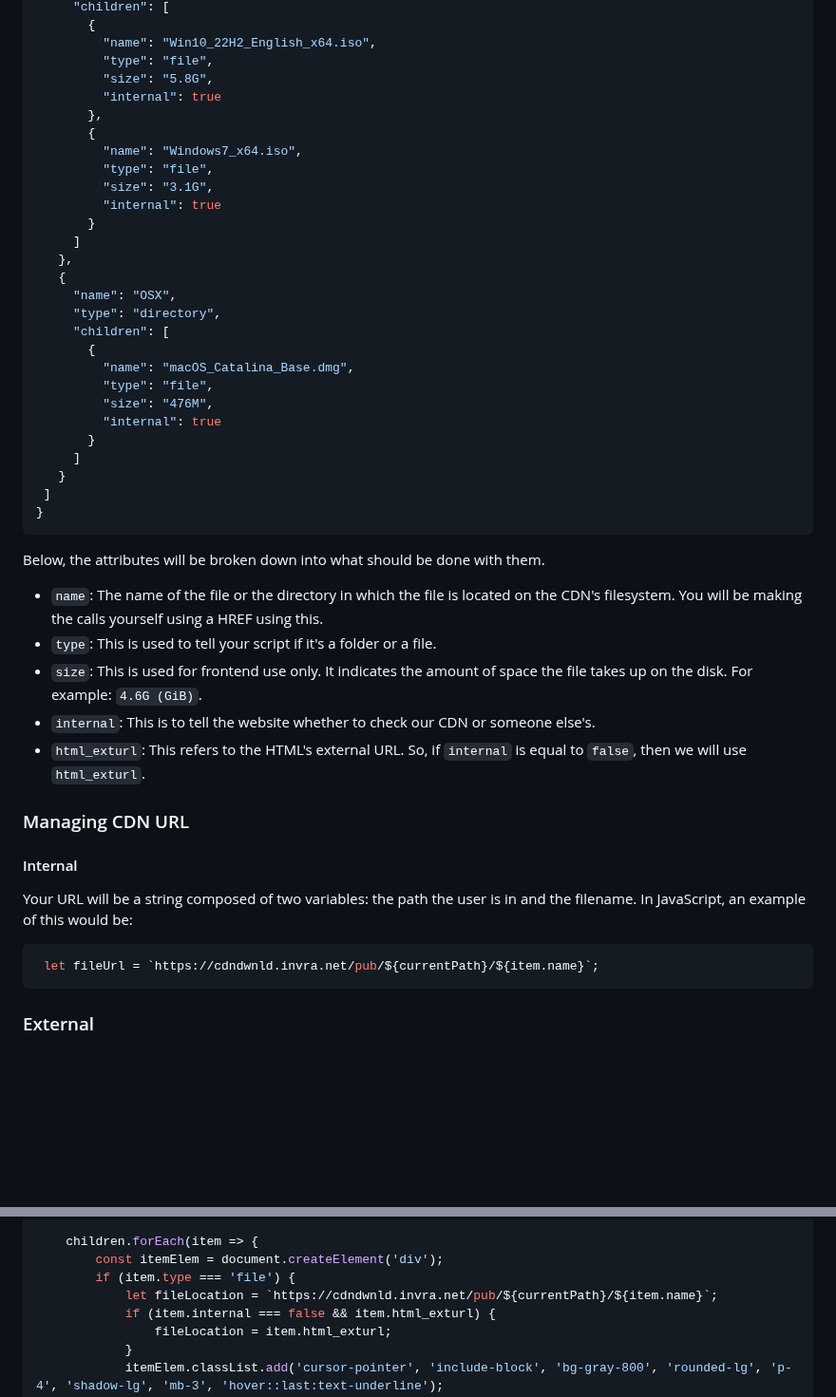
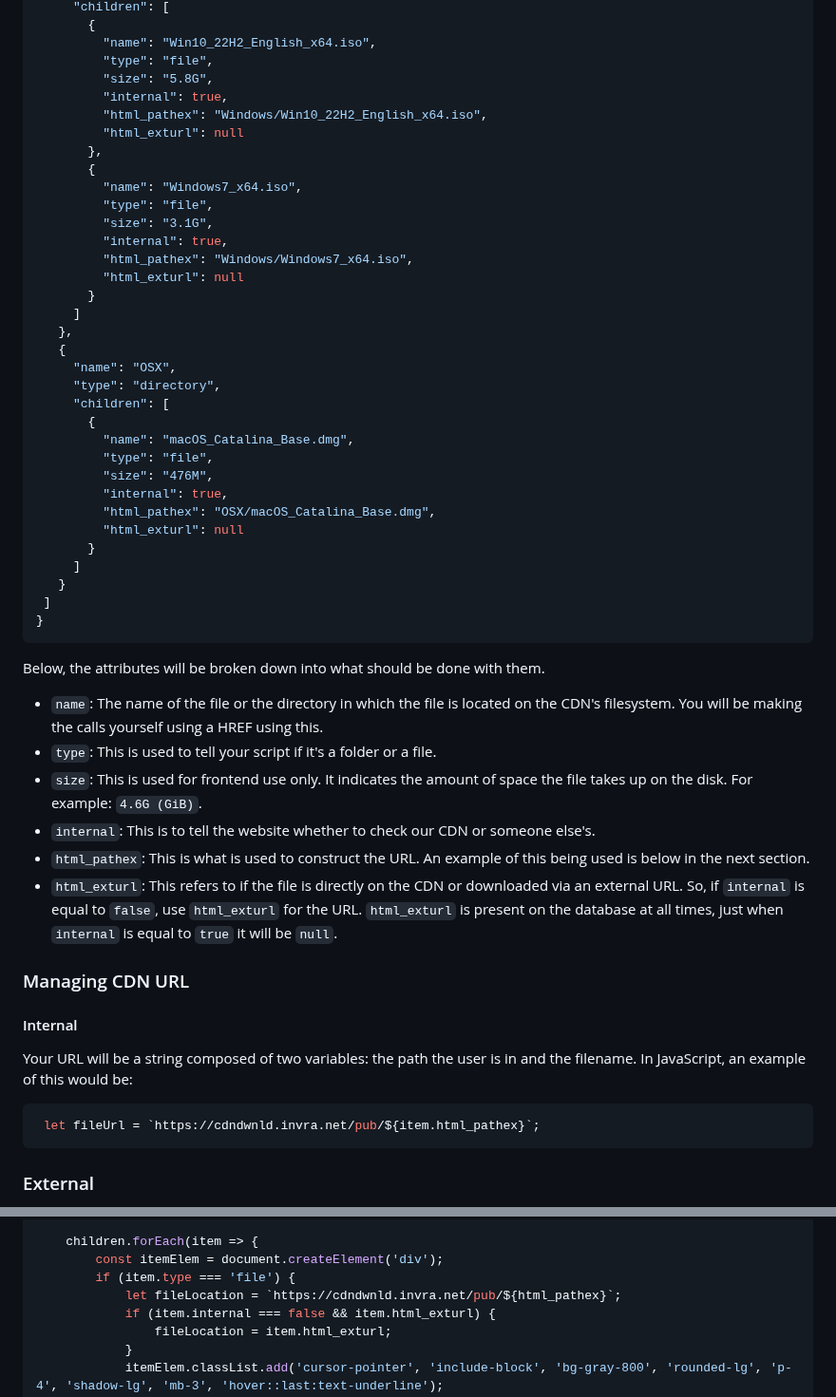
Before and after one commit to InvraNet/website, a Markdown page: APIdocs.md, 2 parts joined by grey strips. Shown at 95% size. GitHub-like rendering; blank space fills up the shorter version.

Commit message:
add: change to the API system with pathex and exturl present at all times.

````diff
--- a/APIdocs.md
+++ b/APIdocs.md
@@ -27,13 +27,17 @@ This will be a GET request to https://corsproxy.io/?https%3A%2F%2Fservice.api.cd
           "name": "Win10_22H2_English_x64.iso",
           "type": "file",
           "size": "5.8G",
-	      "internal": true
+	      "internal": true,
+          "html_pathex": "Windows/Win10_22H2_English_x64.iso",
+          "html_exturl": null
         },
         {
           "name": "Windows7_x64.iso",
           "type": "file",
           "size": "3.1G",
-	      "internal": true
+	      "internal": true,
+          "html_pathex": "Windows/Windows7_x64.iso",
+          "html_exturl": null
         }
       ]
     },
@@ -45,7 +49,9 @@ This will be a GET request to https://corsproxy.io/?https%3A%2F%2Fservice.api.cd
           "name": "macOS_Catalina_Base.dmg",
           "type": "file",
           "size": "476M",
-	      "internal": true
+	      "internal": true,
+          "html_pathex": "OSX/macOS_Catalina_Base.dmg",
+          "html_exturl": null
         }
       ]
     }
@@ -59,14 +65,15 @@ This will be a GET request to https://corsproxy.io/?https%3A%2F%2Fservice.api.cd
 - `type`: This is used to tell your script if it's a folder or a file.
 - `size`: This is used for frontend use only. It indicates the amount of space the file takes up on the disk. For example: `4.6G (GiB)`.
 - `internal`: This is to tell the website whether to check our CDN or someone else's.
-- `html_exturl`: This refers to the HTML's external URL. So, if `internal` is equal to `false`, then we will use `html_exturl`.
+- ``html_pathex``: This is what is used to construct the URL. An example of this being used is below in the next section.
+- `html_exturl`: This refers to if the file is directly on the CDN or downloaded via an external URL. So, if `internal` is equal to `false`, use ``html_exturl`` for the URL. ``html_exturl`` is present on the database at all times, just when ``internal`` is equal to ``true`` it will be ``null``.
 
  ### Managing CDN URL
  #### Internal
 Your URL will be a string composed of two variables: the path the user is in and the filename.
 In JavaScript, an example of this would be:
 ```JS
- let fileUrl = `https://cdndwnld.invra.net/pub/${currentPath}/${item.name}`;
+ let fileUrl = `https://cdndwnld.invra.net/pub/${item.html_pathex}`;
 ```
  ### External
 Your URL here will be decided based on what present data there is for the file. Of course, you will have an exception, so in this case, if `internal === false && html_exturl`, then we will be using the data from `html_exturl`.
@@ -110,7 +117,7 @@ function displayDownloads(children, currentPath = "") {
     children.forEach(item => {
         const itemElem = document.createElement('div');
         if (item.type === 'file') {
-            let fileLocation = `https://cdndwnld.invra.net/pub/${currentPath}/${item.name}`;
+            let fileLocation = `https://cdndwnld.invra.net/pub/${html_pathex}`;
             if (item.internal === false && item.html_exturl) {
                 fileLocation = item.html_exturl;
             }
````
